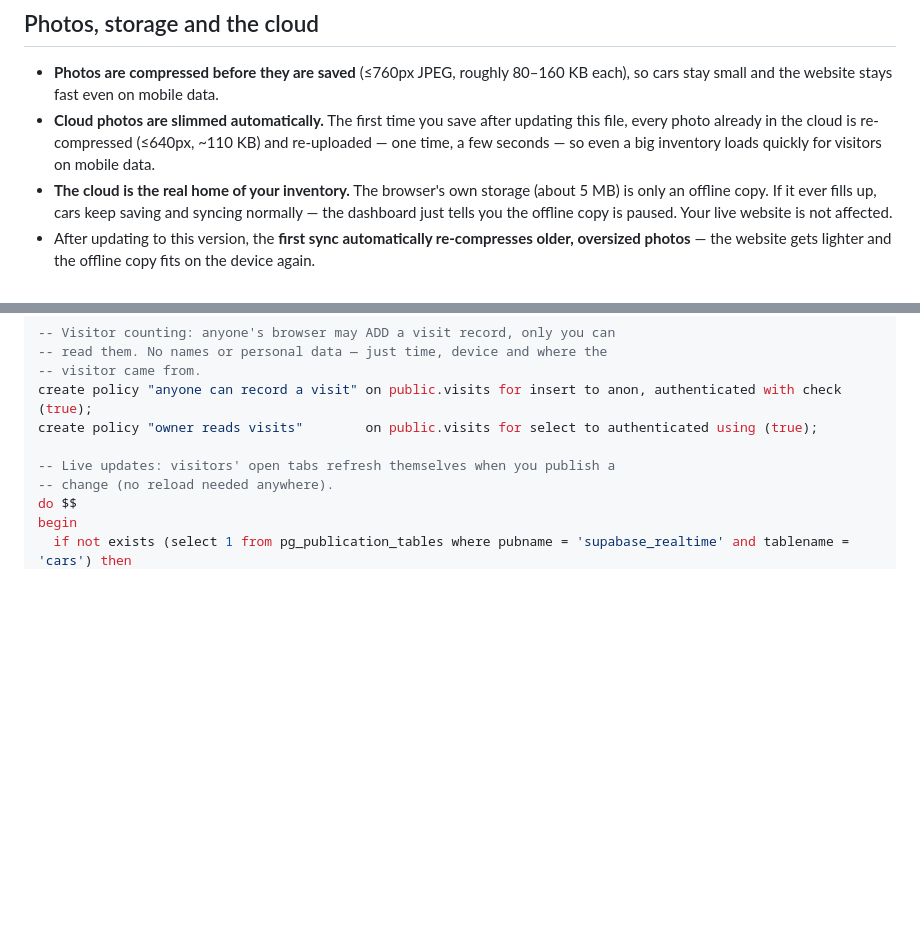
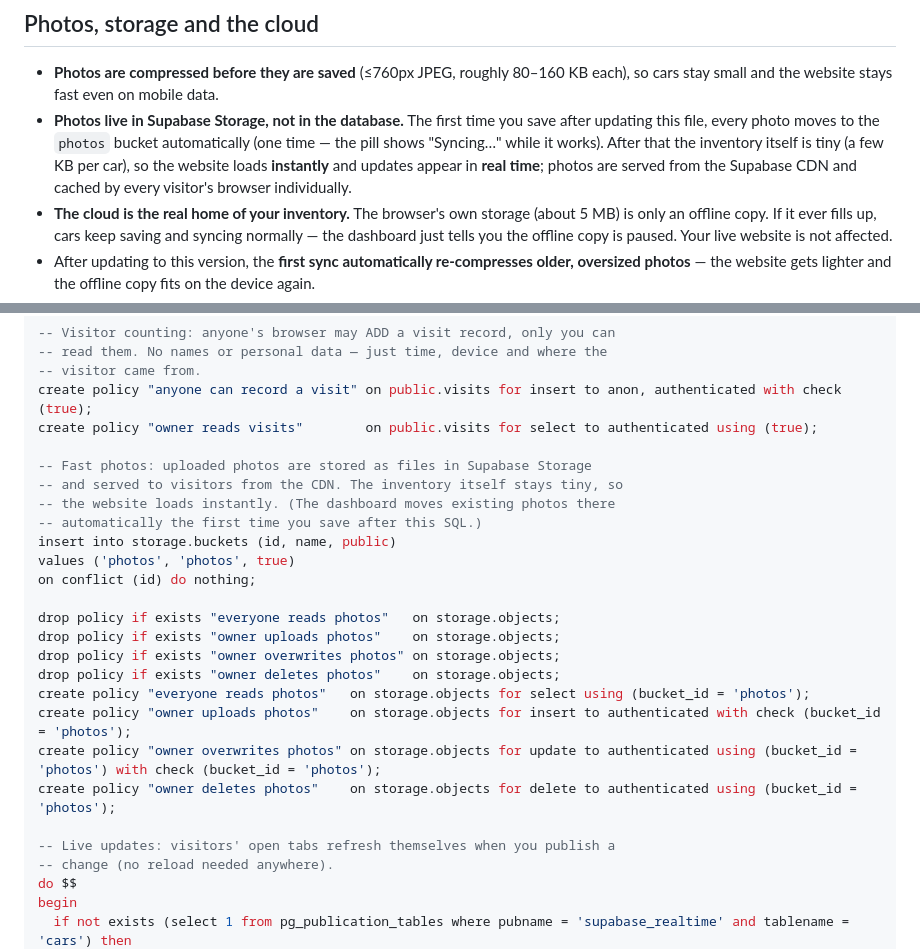
Before and after one commit to sudifenty/cheap-motors9, a Markdown page: README.md, 2 parts joined by grey strips. Drawn GitHub-style; blank space fills up the shorter version.

Commit message:
README: photos bucket in setup SQL + instant-loading notes

```diff
--- a/README.md
+++ b/README.md
@@ -20,10 +20,13 @@ browser (≤760px JPEG, about 80–160 KB each, up to 6 per car).
 - **Photos are compressed before they are saved** (≤760px JPEG, roughly
   80–160 KB each), so cars stay small and the website stays fast even on
   mobile data.
-- **Cloud photos are slimmed automatically.** The first time you save after
-  updating this file, every photo already in the cloud is re-compressed
-  (≤640px, ~110 KB) and re-uploaded — one time, a few seconds — so even a
-  big inventory loads quickly for visitors on mobile data.
+- **Photos live in Supabase Storage, not in the database.** The first time
+  you save after updating this file, every photo moves to the `photos`
+  bucket automatically (one time — the pill shows "Syncing…" while it
+  works). After that the inventory itself is tiny (a few KB per car), so
+  the website loads **instantly** and updates appear in **real time**;
+  photos are served from the Supabase CDN and cached by every visitor's
+  browser individually.
 - **The cloud is the real home of your inventory.** The browser's own
   storage (about 5 MB) is only an offline copy. If it ever fills up, cars
   keep saving and syncing normally — the dashboard just tells you the
@@ -155,6 +158,23 @@ create policy "owner manages settings" on public.app_settings for all to authent
 create policy "anyone can record a visit" on public.visits for insert to anon, authenticated with check (true);
 create policy "owner reads visits"        on public.visits for select to authenticated using (true);
 
+-- Fast photos: uploaded photos are stored as files in Supabase Storage
+-- and served to visitors from the CDN. The inventory itself stays tiny, so
+-- the website loads instantly. (The dashboard moves existing photos there
+-- automatically the first time you save after this SQL.)
+insert into storage.buckets (id, name, public)
+values ('photos', 'photos', true)
+on conflict (id) do nothing;
+
+drop policy if exists "everyone reads photos"   on storage.objects;
+drop policy if exists "owner uploads photos"    on storage.objects;
+drop policy if exists "owner overwrites photos" on storage.objects;
+drop policy if exists "owner deletes photos"    on storage.objects;
+create policy "everyone reads photos"   on storage.objects for select using (bucket_id = 'photos');
+create policy "owner uploads photos"    on storage.objects for insert to authenticated with check (bucket_id = 'photos');
+create policy "owner overwrites photos" on storage.objects for update to authenticated using (bucket_id = 'photos') with check (bucket_id = 'photos');
+create policy "owner deletes photos"    on storage.objects for delete to authenticated using (bucket_id = 'photos');
+
 -- Live updates: visitors' open tabs refresh themselves when you publish a
 -- change (no reload needed anywhere).
 do $$
```
